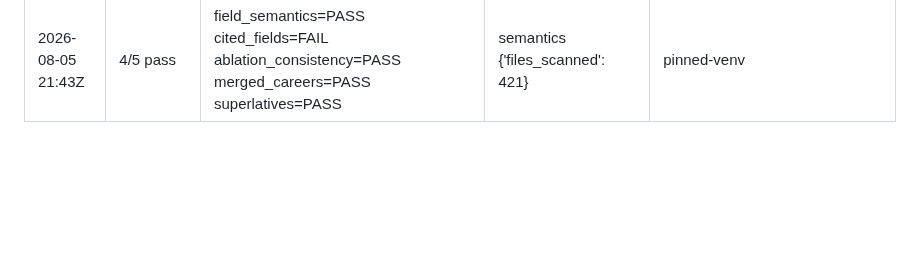
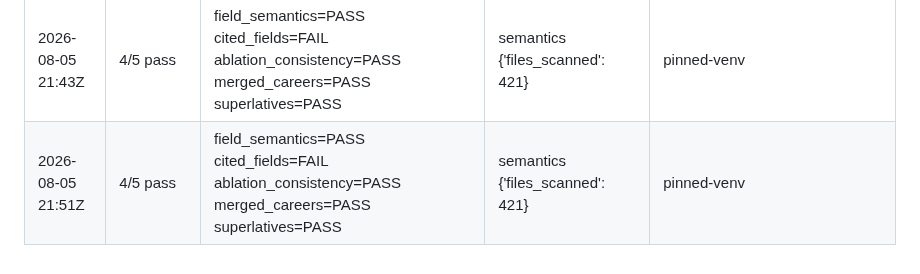
Before and after one commit to jcdavis131/vector-unified, a Markdown page: data/validation_sweep_log.md, the part around the change. Rendered like a GitHub page; blank space fills up the shorter version.

Commit message:
Sweep log row from the verification run
4/5, cited_fields — the open tennis citation gap, unchanged.

Co-Authored-By: Claude Opus 5 <noreply@anthropic.com>

```diff
--- a/data/validation_sweep_log.md
+++ b/data/validation_sweep_log.md
@@ -26,3 +26,4 @@ blank as a pass.
 | 2026-08-05 21:25Z | 4/5 pass | field_semantics=PASS cited_fields=FAIL ablation_consistency=PASS merged_careers=PASS superlatives=PASS | semantics {'files_scanned': 420} | pinned-venv |
 | 2026-08-05 21:34Z | 4/5 pass | field_semantics=PASS cited_fields=FAIL ablation_consistency=PASS merged_careers=PASS superlatives=PASS | semantics {'files_scanned': 421} | pinned-venv |
 | 2026-08-05 21:43Z | 4/5 pass | field_semantics=PASS cited_fields=FAIL ablation_consistency=PASS merged_careers=PASS superlatives=PASS | semantics {'files_scanned': 421} | pinned-venv |
+| 2026-08-05 21:51Z | 4/5 pass | field_semantics=PASS cited_fields=FAIL ablation_consistency=PASS merged_careers=PASS superlatives=PASS | semantics {'files_scanned': 421} | pinned-venv |
```
